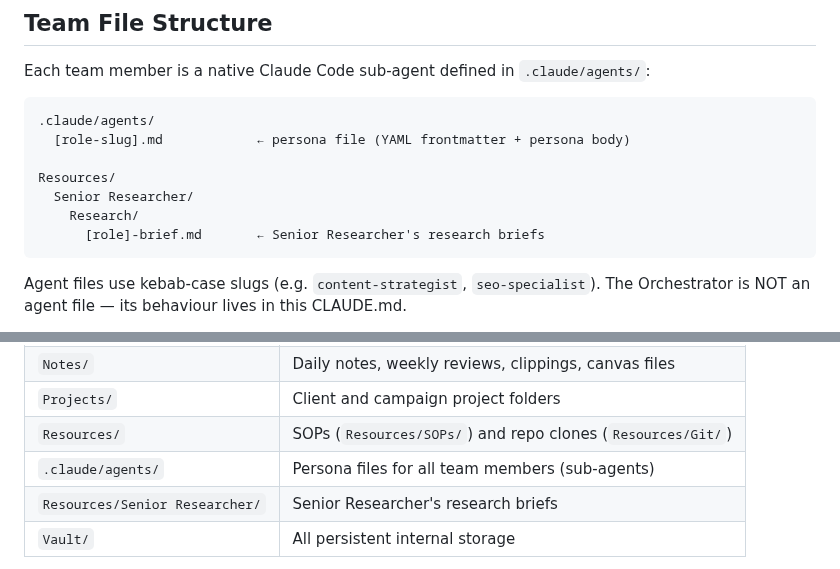
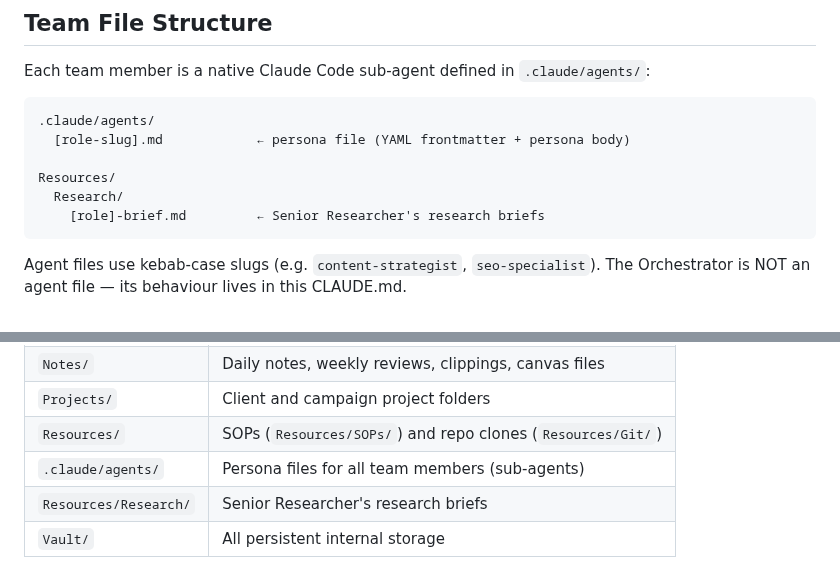
Before and after one commit to sq-cm/claude-template, a Markdown page: CLAUDE.md, 2 parts joined by grey strips. GitHub-like rendering.

Commit message:
Refactor folder structure: move Senior Researcher's research briefs to Resources/Research

````diff
--- a/CLAUDE.md
+++ b/CLAUDE.md
@@ -41,9 +41,8 @@ Each team member is a native Claude Code sub-agent defined in `.claude/agents/`:
   [role-slug].md            ← persona file (YAML frontmatter + persona body)
 
 Resources/
-  Senior Researcher/
-    Research/
-      [role]-brief.md       ← Senior Researcher's research briefs
+  Research/
+    [role]-brief.md         ← Senior Researcher's research briefs
 ```
 
 Agent files use kebab-case slugs (e.g. `content-strategist`, `seo-specialist`). The Orchestrator is NOT an agent file — its behaviour lives in this CLAUDE.md.
@@ -123,7 +122,7 @@ The root of this workspace is reserved for named top-level folders only:
 | `Projects/`  | Client and campaign project folders                         |
 | `Resources/` | SOPs (`Resources/SOPs/`) and repo clones (`Resources/Git/`) |
 | `.claude/agents/` | Persona files for all team members (sub-agents)        |
-| `Resources/Senior Researcher/` | Senior Researcher's research briefs          |
+| `Resources/Research/` | Senior Researcher's research briefs               |
 | `Vault/`     | All persistent internal storage                             |
 
 **New folders must not be created at root level.** If a new category of persistent storage is needed, create it under `Vault/` — e.g. `Vault/Logs/`, `Vault/Exports/`. The Orchestrator enforces this on any folder-creation request.
````
